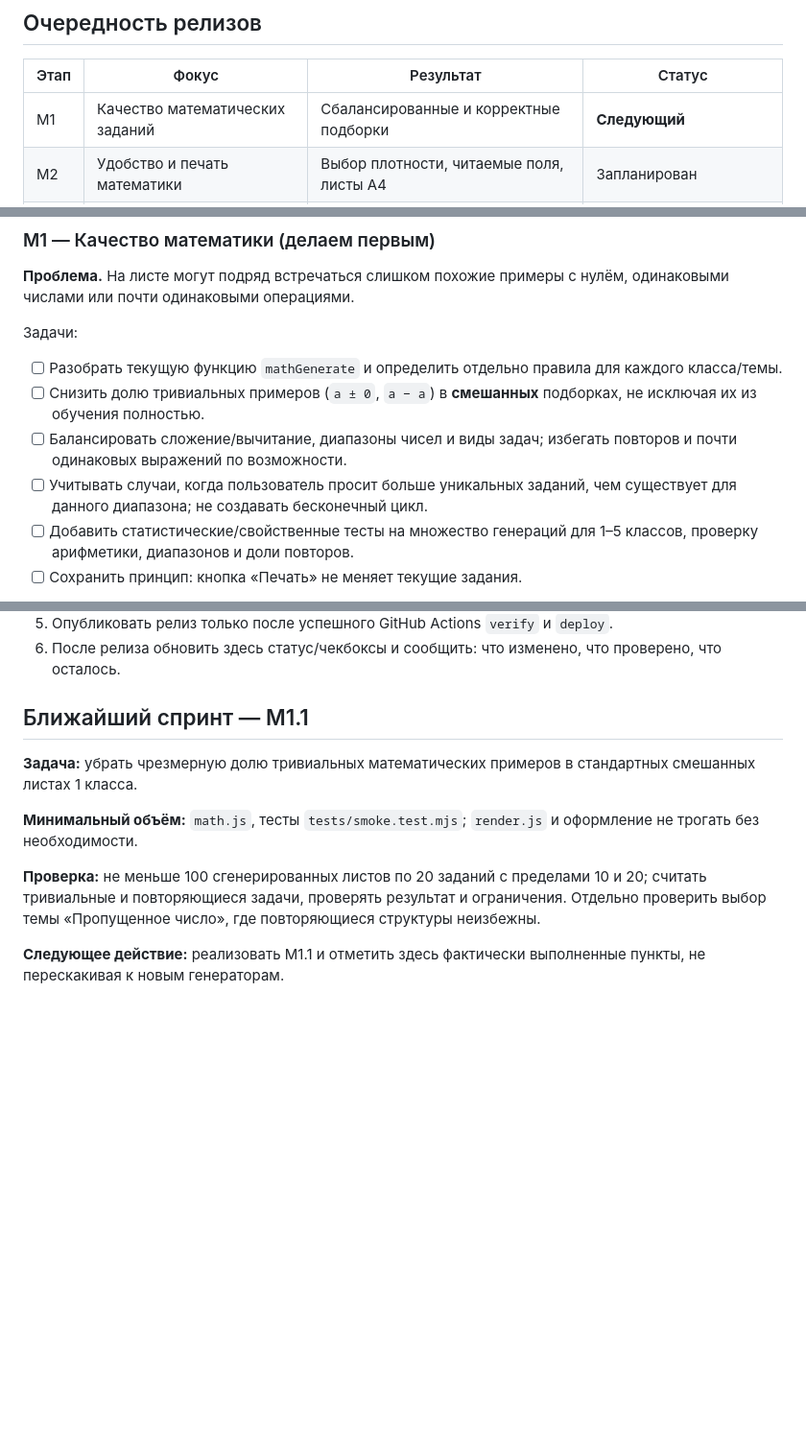
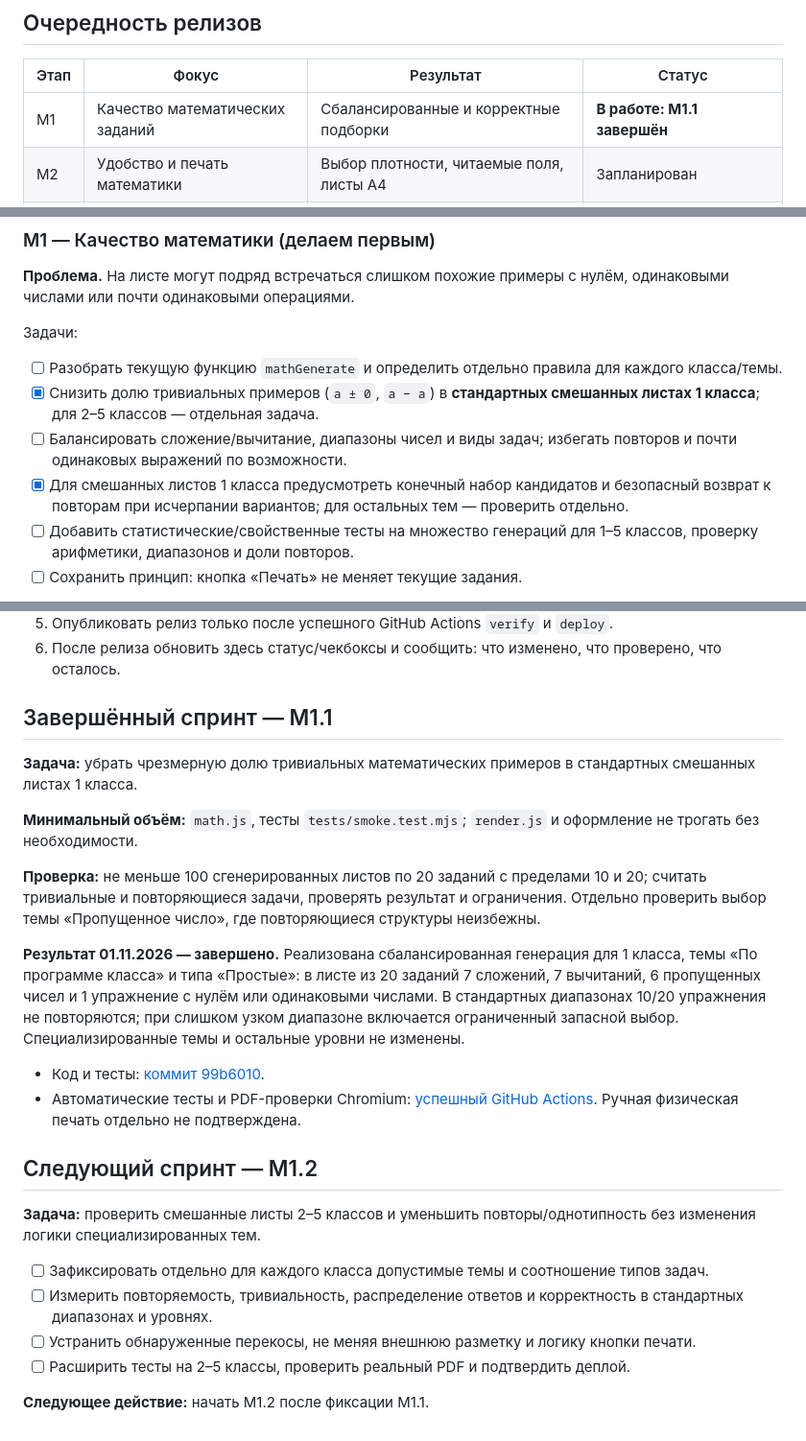
Before and after one commit to NataliKh/PrintKit, a Markdown page: ROADMAP.md, 3 parts joined by grey strips. Shown at 96% size. GitHub-like rendering; blank space fills up the shorter version.

Commit message:
docs: mark M1.1 complete and plan mixed-math M1.2

```diff
--- a/ROADMAP.md
+++ b/ROADMAP.md
@@ -26,7 +26,7 @@
 
 | Этап | Фокус | Результат | Статус |
 | --- | --- | --- | --- |
-| M1 | Качество математических заданий | Сбалансированные и корректные подборки | **Следующий** |
+| M1 | Качество математических заданий | Сбалансированные и корректные подборки | **В работе: M1.1 завершён** |
 | M2 | Удобство и печать математики | Выбор плотности, читаемые поля, листы А4 | Запланирован |
 | M3 | Навыки и типы заданий | Состав числа, сравнение, переход через десяток и т. д. | Запланирован |
 | M4 | Визуальные стили математических листов | Классический, школьный, игровой | Запланирован |
@@ -41,9 +41,9 @@
 
 Задачи:
 - [ ] Разобрать текущую функцию `mathGenerate` и определить отдельно правила для каждого класса/темы.
-- [ ] Снизить долю тривиальных примеров (`a ± 0`, `a − a`) в **смешанных** подборках, не исключая их из обучения полностью.
+- [x] Снизить долю тривиальных примеров (`a ± 0`, `a − a`) в **стандартных смешанных листах 1 класса**; для 2–5 классов — отдельная задача.
 - [ ] Балансировать сложение/вычитание, диапазоны чисел и виды задач; избегать повторов и почти одинаковых выражений по возможности.
-- [ ] Учитывать случаи, когда пользователь просит больше уникальных заданий, чем существует для данного диапазона; не создавать бесконечный цикл.
+- [x] Для смешанных листов 1 класса предусмотреть конечный набор кандидатов и безопасный возврат к повторам при исчерпании вариантов; для остальных тем — проверить отдельно.
 - [ ] Добавить статистические/свойственные тесты на множество генераций для 1–5 классов, проверку арифметики, диапазонов и доли повторов.
 - [ ] Сохранить принцип: кнопка «Печать» не меняет текущие задания.
 
@@ -126,7 +126,7 @@
 5. Опубликовать релиз только после успешного GitHub Actions `verify` и `deploy`.
 6. После релиза обновить здесь статус/чекбоксы и сообщить: что изменено, что проверено, что осталось.
 
-## Ближайший спринт — M1.1
+## Завершённый спринт — M1.1
 
 **Задача:** убрать чрезмерную долю тривиальных математических примеров в стандартных смешанных листах 1 класса.
 
@@ -134,4 +134,18 @@
 
 **Проверка:** не меньше 100 сгенерированных листов по 20 заданий с пределами 10 и 20; считать тривиальные и повторяющиеся задачи, проверять результат и ограничения. Отдельно проверить выбор темы «Пропущенное число», где повторяющиеся структуры неизбежны.
 
-**Следующее действие:** реализовать M1.1 и отметить здесь фактически выполненные пункты, не перескакивая к новым генераторам.
+**Результат 01.11.2026 — завершено.** Реализована сбалансированная генерация для 1 класса, темы «По программе класса» и типа «Простые»: в листе из 20 заданий 7 сложений, 7 вычитаний, 6 пропущенных чисел и 1 упражнение с нулём или одинаковыми числами. В стандартных диапазонах 10/20 упражнения не повторяются; при слишком узком диапазоне включается ограниченный запасной выбор. Специализированные темы и остальные уровни не изменены.
+
+- Код и тесты: [коммит 99b6010](https://github.com/NataliKh/PrintKit/commit/99b601075bec252134483301e83a8e95c610e240).
+- Автоматические тесты и PDF-проверки Chromium: [успешный GitHub Actions](https://github.com/NataliKh/PrintKit/actions/runs/41327777461). Ручная физическая печать отдельно не подтверждена.
+
+## Следующий спринт — M1.2
+
+**Задача:** проверить смешанные листы 2–5 классов и уменьшить повторы/однотипность без изменения логики специализированных тем.
+
+- [ ] Зафиксировать отдельно для каждого класса допустимые темы и соотношение типов задач.
+- [ ] Измерить повторяемость, тривиальность, распределение ответов и корректность в стандартных диапазонах и уровнях.
+- [ ] Устранить обнаруженные перекосы, не меняя внешнюю разметку и логику кнопки печати.
+- [ ] Расширить тесты на 2–5 классы, проверить реальный PDF и подтвердить деплой.
+
+**Следующее действие:** начать M1.2 после фиксации M1.1.
```
